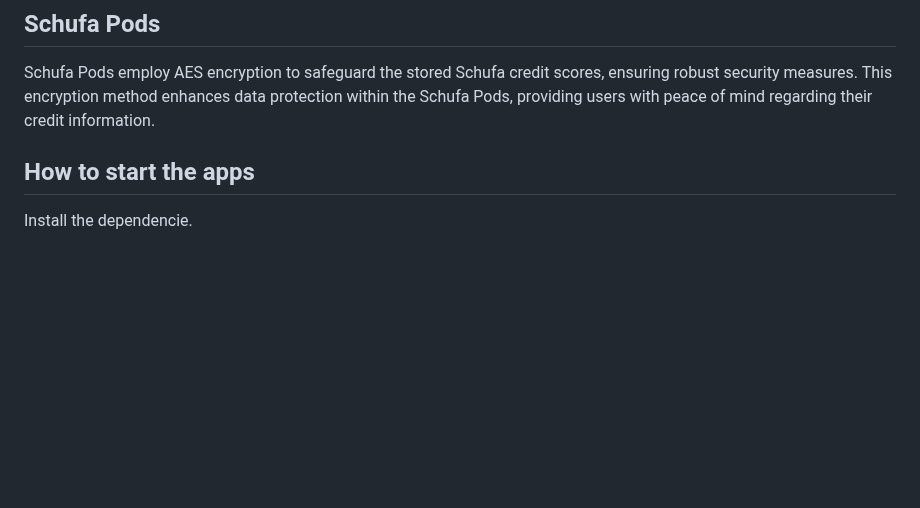
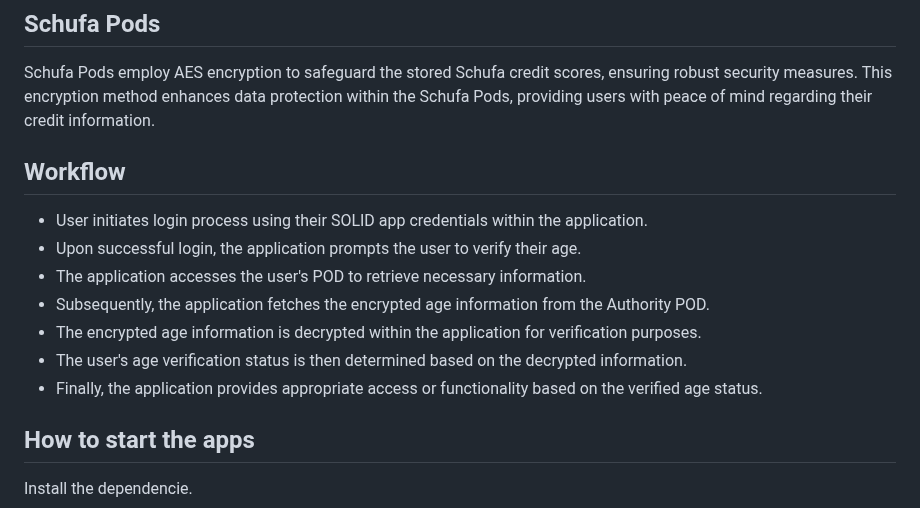
Before and after one commit to wintechis/solid-age-verification, a Markdown page: README.md, the part around the change. Rendered like a GitHub page; blank space fills up the shorter version.

Commit message:
added workflow

```diff
--- a/README.md
+++ b/README.md
@@ -33,6 +33,14 @@ The date of birth information will be stored in Authority Pods, utilizing the We
 ## Schufa Pods
 Schufa Pods employ AES encryption to safeguard the stored Schufa credit scores, ensuring robust security measures. This encryption method enhances data protection within the Schufa Pods, providing users with peace of mind regarding their credit information.
 
+## Workflow
+- User initiates login process using their SOLID app credentials within the application.
+- Upon successful login, the application prompts the user to verify their age.
+- The application accesses the user's POD to retrieve necessary information.
+- Subsequently, the application fetches the encrypted age information from the Authority POD.
+- The encrypted age information is decrypted within the application for verification purposes.
+- The user's age verification status is then determined based on the decrypted information.
+- Finally, the application provides appropriate access or functionality based on the verified age status.
 
 ## How to start the apps
 
```
